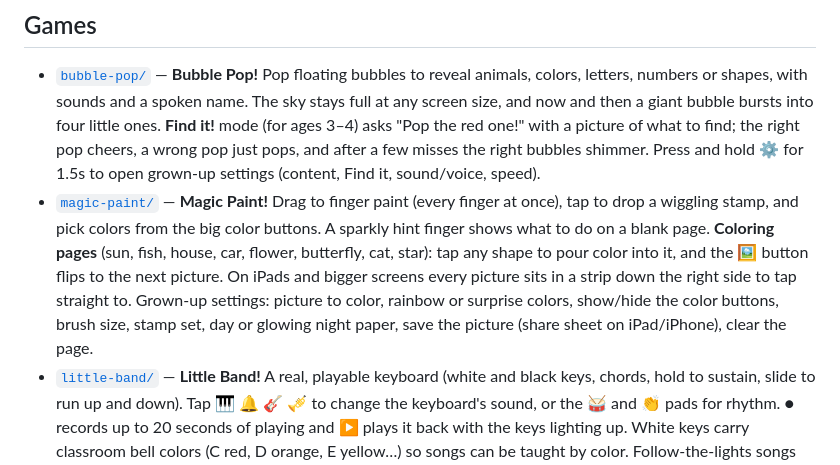
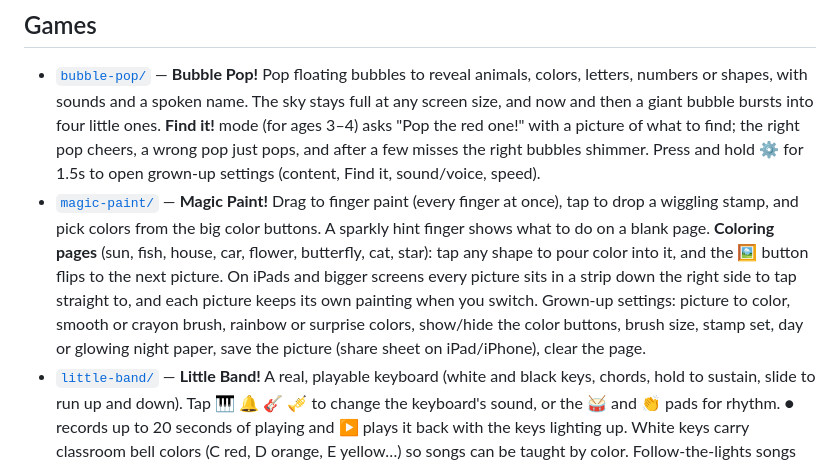
Before and after one commit to conflagarationman/kids-games, a Markdown page: README.md, the part around the change. Rendered like a GitHub page.

```diff
--- a/README.md
+++ b/README.md
@@ -5,7 +5,7 @@ Simple, touch-friendly web games for little kids. Each game is a self-contained
 ## Games
 
 - [`bubble-pop/`](bubble-pop/) — **Bubble Pop!** Pop floating bubbles to reveal animals, colors, letters, numbers or shapes, with sounds and a spoken name. The sky stays full at any screen size, and now and then a giant bubble bursts into four little ones. **Find it!** mode (for ages 3–4) asks "Pop the red one!" with a picture of what to find; the right pop cheers, a wrong pop just pops, and after a few misses the right bubbles shimmer. Press and hold ⚙️ for 1.5s to open grown-up settings (content, Find it, sound/voice, speed).
-- [`magic-paint/`](magic-paint/) — **Magic Paint!** Drag to finger paint (every finger at once), tap to drop a wiggling stamp, and pick colors from the big color buttons. A sparkly hint finger shows what to do on a blank page. **Coloring pages** (sun, fish, house, car, flower, butterfly, cat, star): tap any shape to pour color into it, and the 🖼️ button flips to the next picture. On iPads and bigger screens every picture sits in a strip down the right side to tap straight to. Grown-up settings: picture to color, rainbow or surprise colors, show/hide the color buttons, brush size, stamp set, day or glowing night paper, save the picture (share sheet on iPad/iPhone), clear the page.
+- [`magic-paint/`](magic-paint/) — **Magic Paint!** Drag to finger paint (every finger at once), tap to drop a wiggling stamp, and pick colors from the big color buttons. A sparkly hint finger shows what to do on a blank page. **Coloring pages** (sun, fish, house, car, flower, butterfly, cat, star): tap any shape to pour color into it, and the 🖼️ button flips to the next picture. On iPads and bigger screens every picture sits in a strip down the right side to tap straight to, and each picture keeps its own painting when you switch. Grown-up settings: picture to color, smooth or crayon brush, rainbow or surprise colors, show/hide the color buttons, brush size, stamp set, day or glowing night paper, save the picture (share sheet on iPad/iPhone), clear the page.
 - [`little-band/`](little-band/) — **Little Band!** A real, playable keyboard (white and black keys, chords, hold to sustain, slide to run up and down). Tap 🎹 🔔 🎸 🎺 to change the keyboard's sound, or the 🥁 and 👏 pads for rhythm. ● records up to 20 seconds of playing and ▶ plays it back with the keys lighting up. White keys carry classroom bell colors (C red, D orange, E yellow…) so songs can be taught by color. Follow-the-lights songs (Twinkle Twinkle, Mary Had a Little Lamb, Hot Cross Buns, Row Your Boat) put a star on the next key; wrong keys just play. Grown-up settings: song, a play-along beat at three speeds, color dots or note letters on the keys, and 1 or 2 octaves.
 - [`web-hero/`](web-hero/) — **Web Hero!** A slingshot game starring an original masked kid hero. Pull back anywhere and let go to shoot a web ball (a dotted arc shows where it will go), or tap a truck or crate and a sticky web zips out and yanks it off the tower (tap empty sky to throw a web ball there). Knock over towers of crates and girders to topple the toy trucks and cars on top: each one honks, bursts into stars and adds to the star counter, and clearing every vehicle builds a new level (three hand-made tutorial levels, then endless generated ones). Physics by [Matter.js](https://brm.io/matter-js/) (MIT, vendored as `matter.min.js` so it works offline). A row under the star counter shows the level's vehicles, ticked off as they fall. Grown-up settings: level size (Easy, Medium, Big), what tapping a piece does (web yank or throw a ball), aim dots on/off, sounds, full screen, skip to the next level.
 
```
Also changed, not shown: CLAUDE.md (+15 -6 lines), ROADMAP.md (+3 -3 lines).
